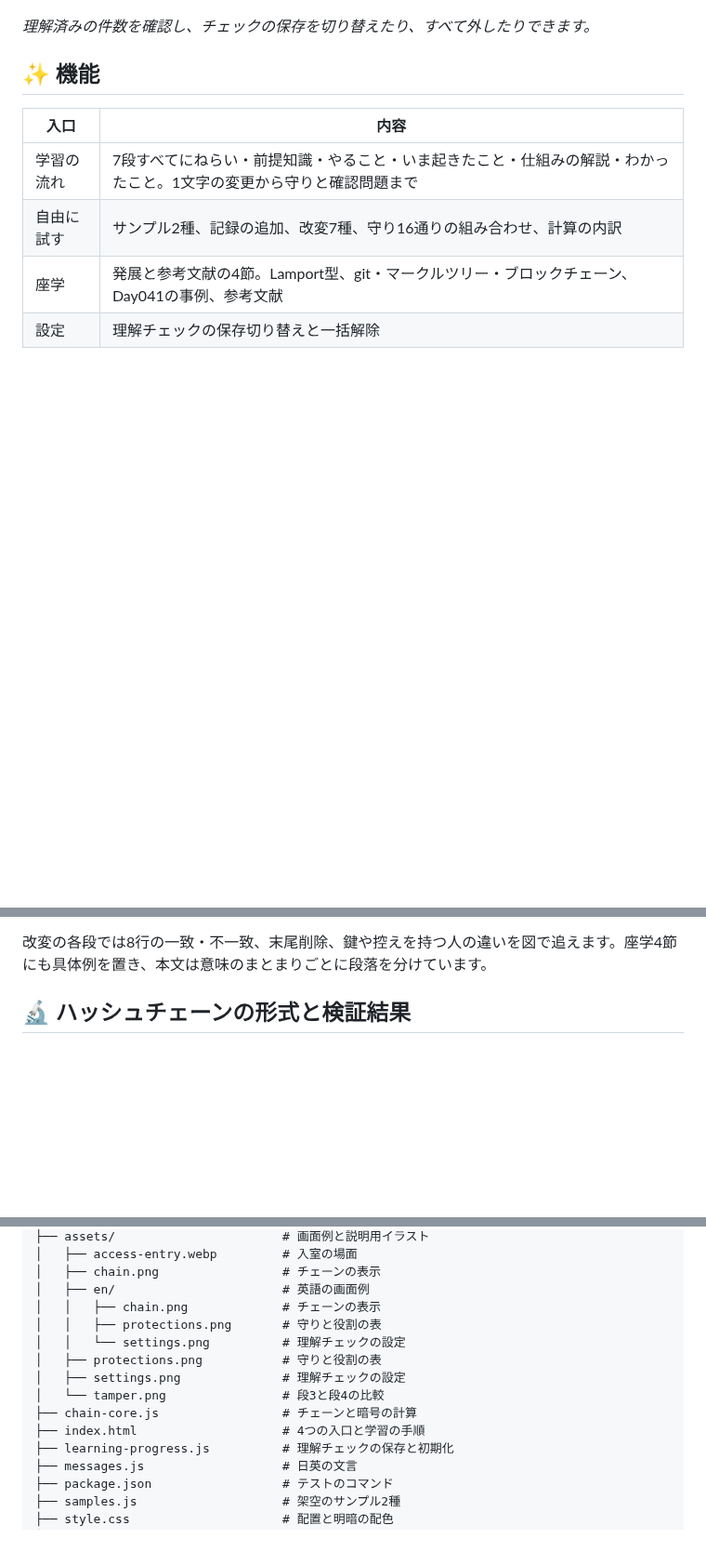
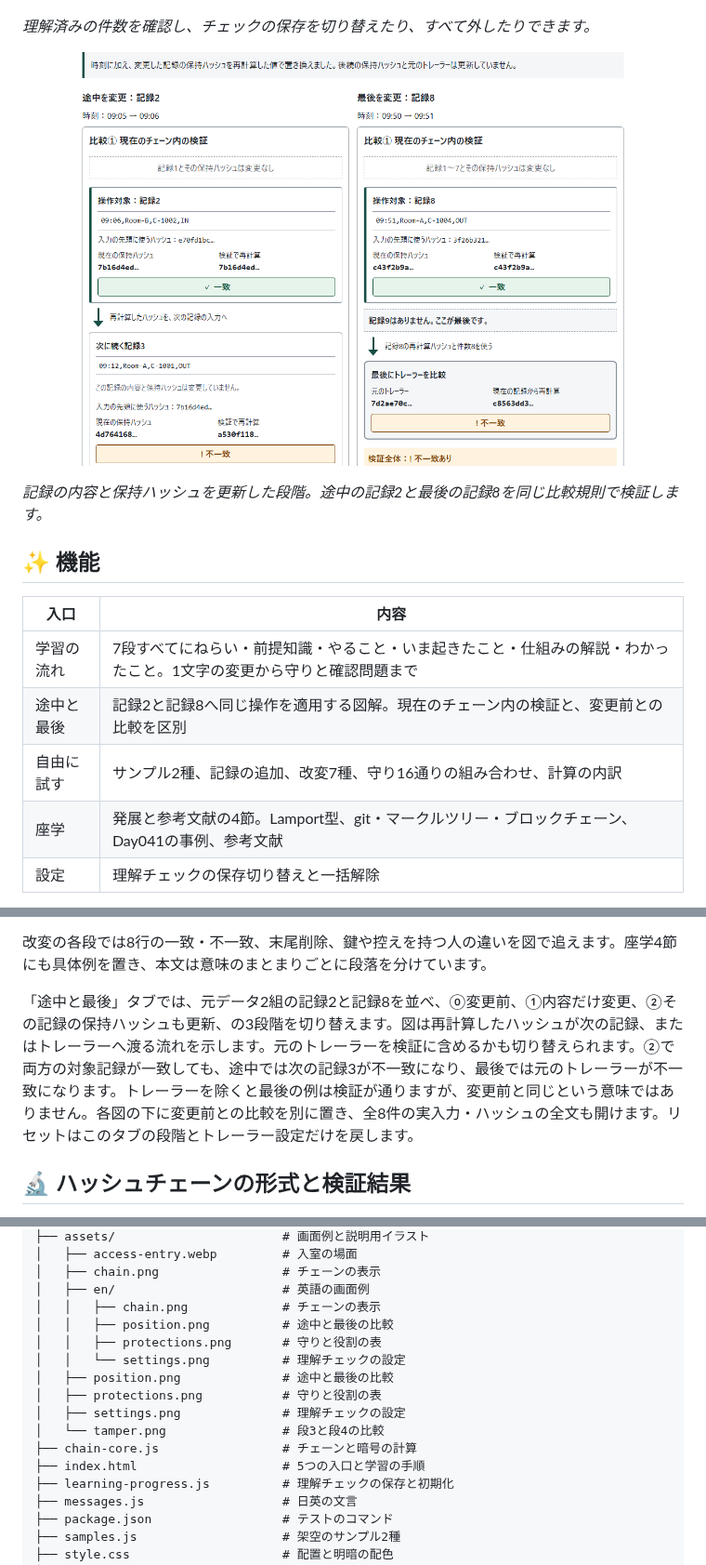
Before and after one commit to ipusiron/hash-chain-tamper-trainer, a Markdown page: README.md, 3 parts joined by grey strips. Shown at 93% size. Rendered like a GitHub page; pictures changed too: assets/position.png (added); blank space fills up the shorter version.

Commit message:
途中と最後の違いを同じ操作で比べる図解タブを追加

```diff
--- a/README.md
+++ b/README.md
@@ -60,11 +60,16 @@ Hash Chain Tamper Trainerは、ハッシュチェーンで何が見つかり、
 
 *理解済みの件数を確認し、チェックの保存を切り替えたり、すべて外したりできます。*
 
+![途中と最後の記録を同じ操作で比較](assets/position.png)
+
+*記録の内容と保持ハッシュを更新した段階。途中の記録2と最後の記録8を同じ比較規則で検証します。*
+
 ## ✨ 機能
 
 | 入口 | 内容 |
 |---|---|
 | 学習の流れ | 7段すべてにねらい・前提知識・やること・いま起きたこと・仕組みの解説・わかったこと。1文字の変更から守りと確認問題まで |
+| 途中と最後 | 記録2と記録8へ同じ操作を適用する図解。現在のチェーン内の検証と、変更前との比較を区別 |
 | 自由に試す | サンプル2種、記録の追加、改変7種、守り16通りの組み合わせ、計算の内訳 |
 | 座学 | 発展と参考文献の4節。Lamport型、git・マークルツリー・ブロックチェーン、Day041の事例、参考文献 |
 | 設定 | 理解チェックの保存切り替えと一括解除 |
@@ -100,6 +105,8 @@ Hash Chain Tamper Trainerは、ハッシュチェーンで何が見つかり、
 短縮表示と64文字の全文を並べ、先頭8文字の対応を下線で示します。計算の図では「前のハッシュ・縦線・今回の記録」を分け、実際の入力と出力を読めます。入力文字列を開くと、その直下にUTF-8の全バイトを16進数で表示し、バイト数と文字との対応を確認できます。
 
 改変の各段では8行の一致・不一致、末尾削除、鍵や控えを持つ人の違いを図で追えます。座学4節にも具体例を置き、本文は意味のまとまりごとに段落を分けています。
+
+「途中と最後」タブでは、元データ2組の記録2と記録8を並べ、⓪変更前、①内容だけ変更、②その記録の保持ハッシュも更新、の3段階を切り替えます。図は再計算したハッシュが次の記録、またはトレーラーへ渡る流れを示します。元のトレーラーを検証に含めるかも切り替えられます。②で両方の対象記録が一致しても、途中では次の記録3が不一致になり、最後では元のトレーラーが不一致になります。トレーラーを除くと最後の例は検証が通りますが、変更前と同じという意味ではありません。各図の下に変更前との比較を別に置き、全8件の実入力・ハッシュの全文も開けます。リセットはこのタブの段階とトレーラー設定だけを戻します。
 
 ## 🔬 ハッシュチェーンの形式と検証結果
 
@@ -266,13 +273,15 @@ hash-chain-tamper-trainer/        # 教材のルート
 │   ├── chain.png                 # チェーンの表示
 │   ├── en/                       # 英語の画面例
 │   │   ├── chain.png             # チェーンの表示
+│   │   ├── position.png          # 途中と最後の比較
 │   │   ├── protections.png       # 守りと役割の表
 │   │   └── settings.png          # 理解チェックの設定
+│   ├── position.png              # 途中と最後の比較
 │   ├── protections.png           # 守りと役割の表
 │   ├── settings.png              # 理解チェックの設定
 │   └── tamper.png                # 段3と段4の比較
 ├── chain-core.js                 # チェーンと暗号の計算
-├── index.html                    # 4つの入口と学習の手順
+├── index.html                    # 5つの入口と学習の手順
 ├── learning-progress.js          # 理解チェックの保存と初期化
 ├── messages.js                   # 日英の文言
 ├── package.json                  # テストのコマンド
```
Also changed, not shown: CLAUDE.md (+6 -2 lines), README.en.md (+10 -1 lines), assets/en/position.png (added), 6 other files.
